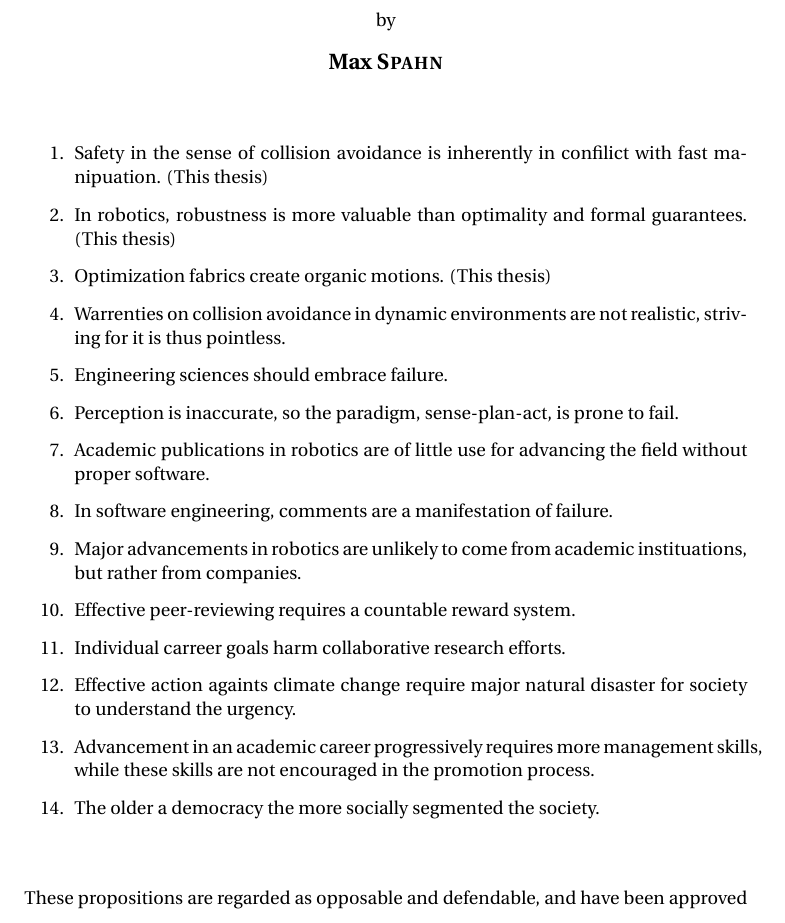
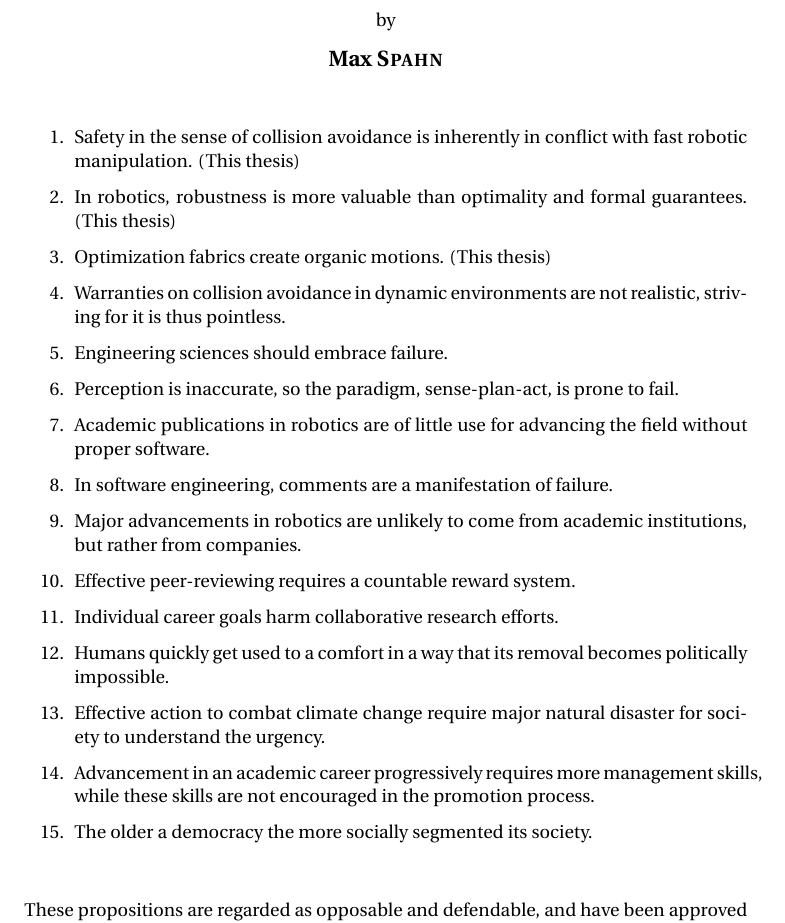
Before and after one commit to maxspahn/dissertation, a LaTeX thesis (tex/propositions.tex): part of page 1 of 2, cut so that both start at the same text. Compiled offline with pdfLaTeX.

Commit message:
Updates propositions.

```diff
--- a/tex/propositions.tex
+++ b/tex/propositions.tex
@@ -55,12 +55,12 @@ by
 
 \begin{enumerate}
 
-  \item Safety in the sense of collision avoidance is inherently in confilict
-    with fast manipuation. (This thesis)
+  \item Safety in the sense of collision avoidance is inherently in conflict
+    with fast robotic manipulation. (This thesis)
   \item In robotics, robustness is more valuable than optimality and formal
     guarantees. (This thesis)
   \item Optimization fabrics create organic motions. (This thesis)
-  \item Warrenties on collision avoidance in dynamic environments are not
+  \item Warranties on collision avoidance in dynamic environments are not
     realistic, striving for it is thus pointless.
   \item Engineering sciences should embrace failure.
   \item Perception is inaccurate, so the paradigm, sense-plan-act, is prone to
@@ -69,14 +69,16 @@ by
     field without proper software.
   \item In software engineering, comments are a manifestation of failure.
   \item Major advancements in robotics are unlikely to come from academic
-    instituations, but rather from companies.
+    institutions, but rather from companies.
   \item Effective peer-reviewing requires a countable reward system.
-  \item Individual carreer goals harm collaborative research efforts.
-  \item Effective action againts climate change require major natural disaster
+  \item Individual career goals harm collaborative research efforts.
+  \item Humans quickly get used to a comfort in a way that its removal becomes
+    politically impossible.
+  \item Effective action to combat climate change require major natural disaster
     for society to understand the urgency.
   \item Advancement in an academic career progressively requires more management
     skills, while these skills are not encouraged in the promotion process.
-  \item The older a democracy the more socially segmented the society.
+  \item The older a democracy the more socially segmented its society.
 \end{enumerate}
 
 \bigskip
```
Also changed, not shown: tex/propositions.tex (3 more changed lines).
